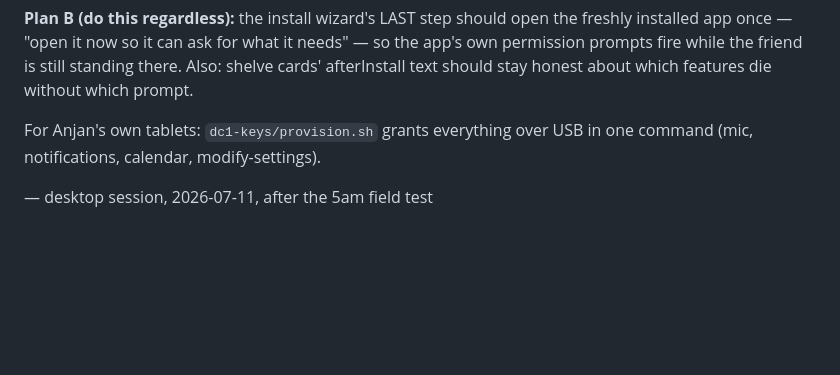
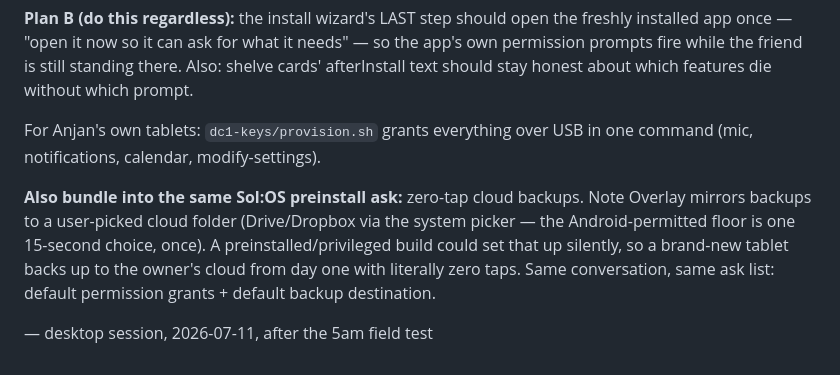
Before and after one commit to a12k-a2b/daylight-computing-club-community-hub, a Markdown page: LOOSE-ENDS.md, the part around the change. Rendered like a GitHub page; blank space fills up the shorter version.

Commit message:
Loose end #7 grows: Sol:OS preinstall should also mean zero-tap cloud backups
Co-Authored-By: Claude Fable 5 <noreply@anthropic.com>

```diff
--- a/LOOSE-ENDS.md
+++ b/LOOSE-ENDS.md
@@ -136,4 +136,12 @@ should stay honest about which features die without which prompt.
 For Anjan's own tablets: `dc1-keys/provision.sh` grants everything over
 USB in one command (mic, notifications, calendar, modify-settings).
 
+**Also bundle into the same Sol:OS preinstall ask:** zero-tap cloud
+backups. Note Overlay mirrors backups to a user-picked cloud folder
+(Drive/Dropbox via the system picker — the Android-permitted floor is
+one 15-second choice, once). A preinstalled/privileged build could set
+that up silently, so a brand-new tablet backs up to the owner's cloud
+from day one with literally zero taps. Same conversation, same ask
+list: default permission grants + default backup destination.
+
 — desktop session, 2026-07-11, after the 5am field test
```
